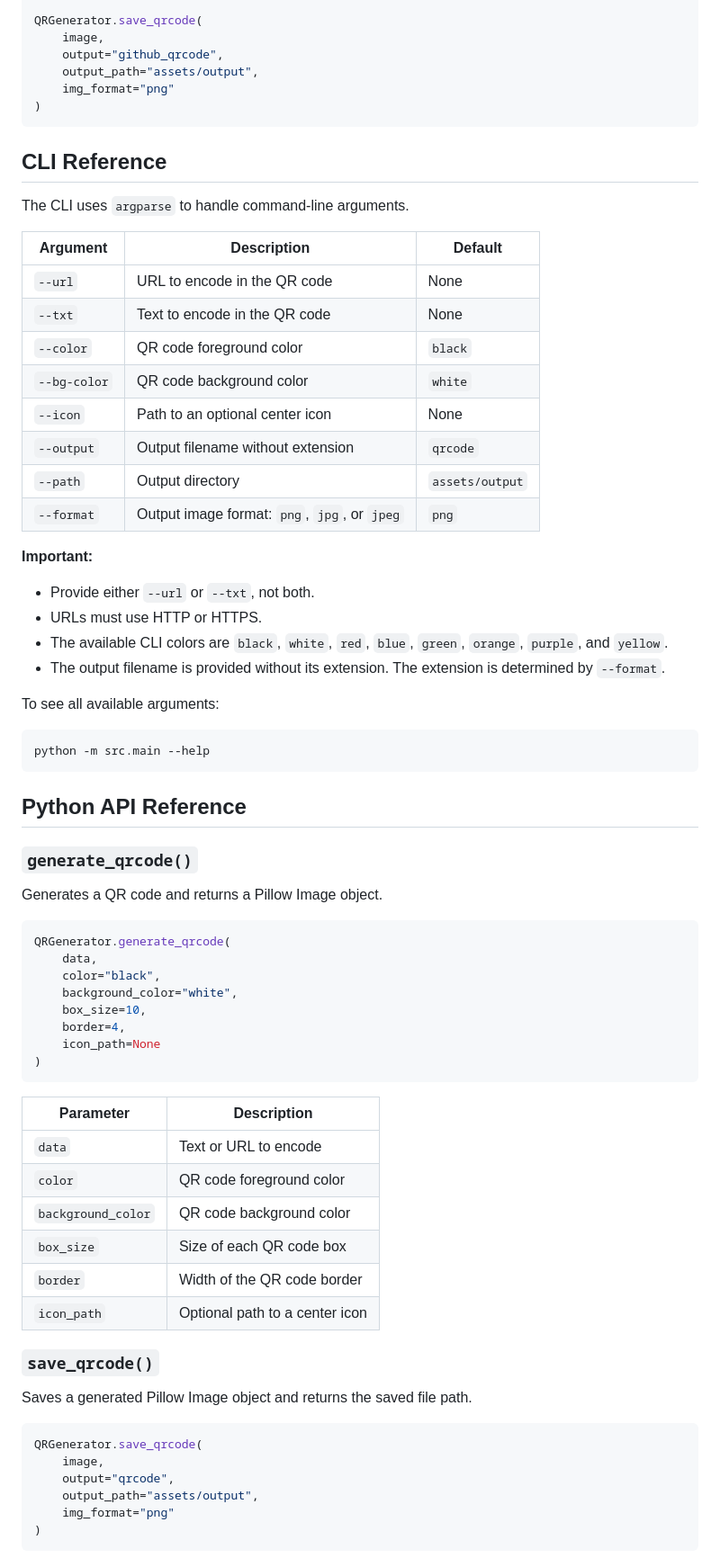
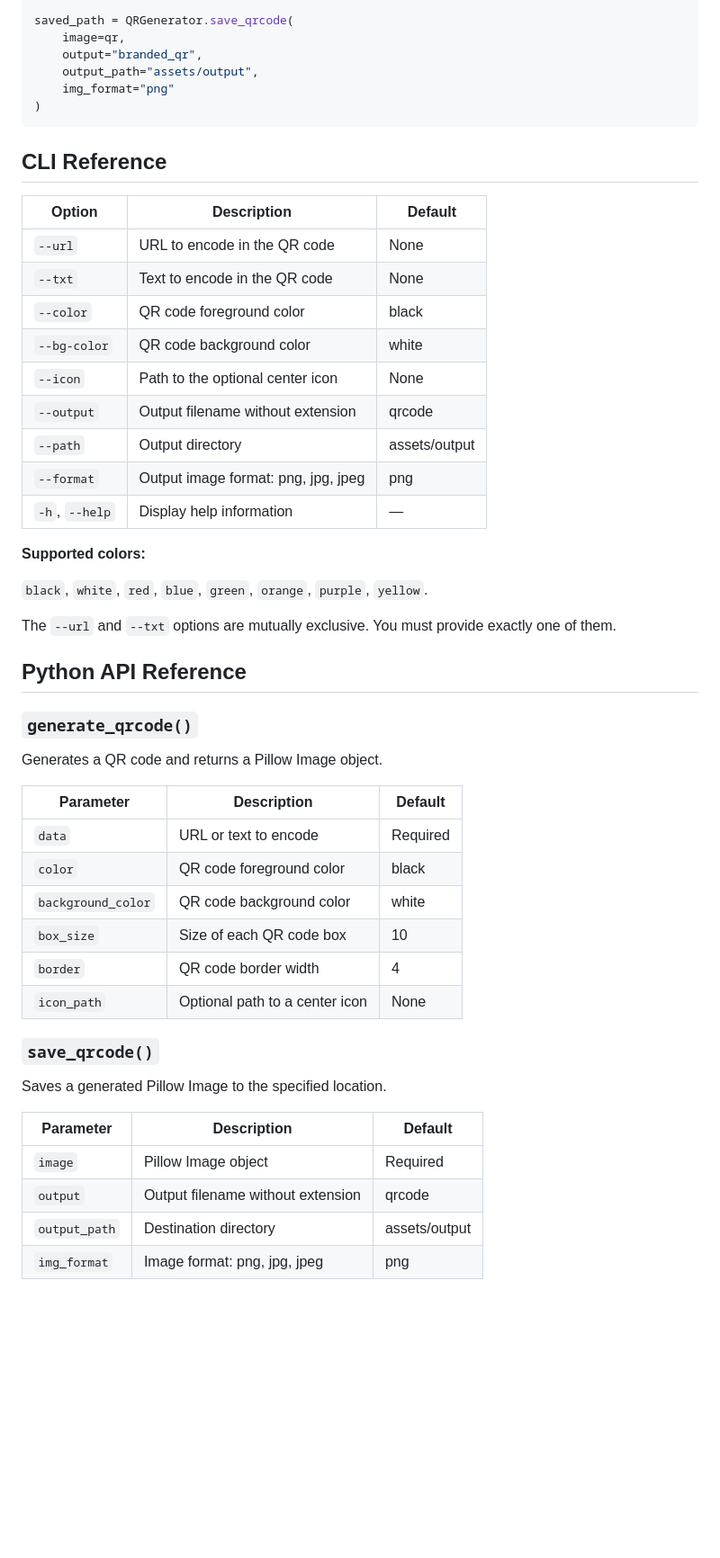
Before and after one commit to Ahmed122000/QR-Code-Generator, a Markdown page: README.md, the part around one of its changes. Shown at 90% size. Rendered like a GitHub page; blank space fills up the shorter version.

````diff
--- a/README.md
+++ b/README.md
@@ -190,9 +139,9 @@ image = QRGenerator.generate_qrcode(
     icon_path="assets/logo.png"
 )
 
-QRGenerator.save_qrcode(
-    image,
-    output="github_qrcode",
+saved_path = QRGenerator.save_qrcode(
+    image=qr,
+    output="branded_qr",
     output_path="assets/output",
     img_format="png"
 )
@@ -200,31 +149,23 @@ QRGenerator.save_qrcode(
 
 ## CLI Reference
 
-The CLI uses `argparse` to handle command-line arguments.
-
-| Argument | Description | Default |
+| Option | Description | Default |
 |---|---|---|
 | `--url` | URL to encode in the QR code | None |
 | `--txt` | Text to encode in the QR code | None |
-| `--color` | QR code foreground color | `black` |
-| `--bg-color` | QR code background color | `white` |
-| `--icon` | Path to an optional center icon | None |
-| `--output` | Output filename without extension | `qrcode` |
-| `--path` | Output directory | `assets/output` |
-| `--format` | Output image format: `png`, `jpg`, or `jpeg` | `png` |
+| `--color` | QR code foreground color | black |
+| `--bg-color` | QR code background color | white |
+| `--icon` | Path to the optional center icon | None |
+| `--output` | Output filename without extension | qrcode |
+| `--path` | Output directory | assets/output |
+| `--format` | Output image format: png, jpg, jpeg | png |
+| `-h`, `--help` | Display help information | — |
 
-**Important:**
+**Supported colors:**
 
-- Provide either `--url` or `--txt`, not both.
-- URLs must use HTTP or HTTPS.
-- The available CLI colors are `black`, `white`, `red`, `blue`, `green`, `orange`, `purple`, and `yellow`.
-- The output filename is provided without its extension. The extension is determined by `--format`.
+`black`, `white`, `red`, `blue`, `green`, `orange`, `purple`, `yellow`.
 
-To see all available arguments:
-
-```bash
-python -m src.main --help
-```
+The `--url` and `--txt` options are mutually exclusive. You must provide exactly one of them.
 
 ## Python API Reference
 
@@ -232,36 +173,23 @@ python -m src.main --help
 
 Generates a QR code and returns a Pillow Image object.
 
-```python
-QRGenerator.generate_qrcode(
-    data,
-    color="black",
-    background_color="white",
-    box_size=10,
-    border=4,
-    icon_path=None
-)
-```
-
-| Parameter | Description |
-|---|---|
-| `data` | Text or URL to encode |
-| `color` | QR code foreground color |
-| `background_color` | QR code background color |
-| `box_size` | Size of each QR code box |
-| `border` | Width of the QR code border |
-| `icon_path` | Optional path to a center icon |
+| Parameter | Description | Default |
+|---|---|---|
+| `data` | URL or text to encode | Required |
+| `color` | QR code foreground color | black |
+| `background_color` | QR code background color | white |
+| `box_size` | Size of each QR code box | 10 |
+| `border` | QR code border width | 4 |
+| `icon_path` | Optional path to a center icon | None |
 
 ### `save_qrcode()`
 
-Saves a generated Pillow Image object and returns the saved file path.
+Saves a generated Pillow Image to the specified location.
 
-```python
-QRGenerator.save_qrcode(
-    image,
-    output="qrcode",
-    output_path="assets/output",
-    img_format="png"
-)
-```
+| Parameter | Description | Default |
+|---|---|---|
+| `image` | Pillow Image object | Required |
+| `output` | Output filename without extension | qrcode |
+| `output_path` | Destination directory | assets/output |
+| `img_format` | Image format: png, jpg, jpeg | png |
 
````
Also changed, not shown: other parts of README.md (+89 -164 lines).
